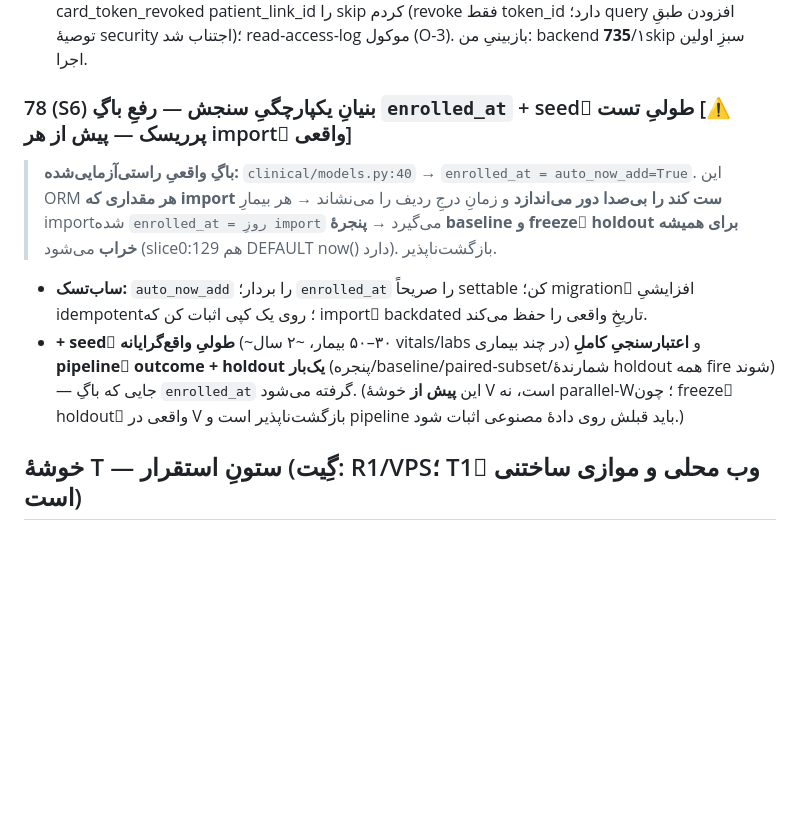
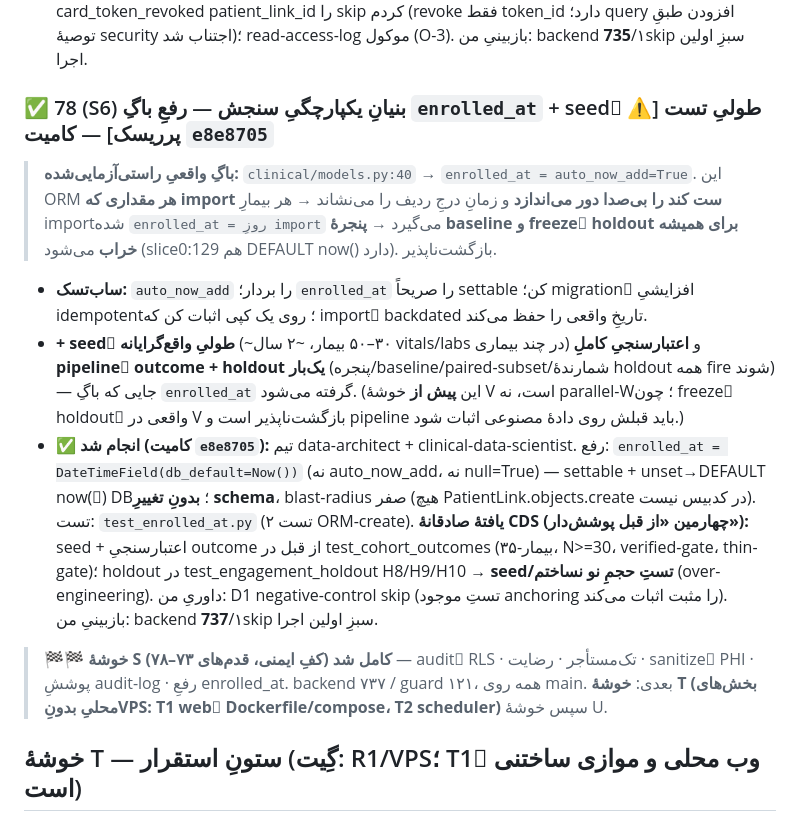
Before and after one commit to Emad211/clinic_managment, a Markdown page: halqe/docs/ROADMAP_MVP.md, the part around the change. GitHub-like rendering; blank space fills up the shorter version.

Commit message:
docs(halqe): mark MVP step 78 ✅ — cluster S (safety floor) complete (73–78)
Co-Authored-By: Claude Opus 4.8 (1M context) <noreply@anthropic.com>

```diff
--- a/halqe/docs/ROADMAP_MVP.md
+++ b/halqe/docs/ROADMAP_MVP.md
@@ -134,7 +134,7 @@ patient را لاگ می‌کنند؛ گپ‌ها را پر کن. (verification
   best-effort است). داوریِ من: رفعِ card_token_revoked patient_link_id را skip کردم (revoke فقط token_id دارد؛ query
   افزودن طبقِ توصیهٔ security اجتناب شد)؛ read-access-log موکول (O-3). بازبینیِ من: backend **735**/۱skip سبزِ اولین اجرا.
 
-### 78 (S6) بنیانِ یکپارچگیِ سنجش — رفعِ باگِ `enrolled_at` + seedِ طولیِ تست  [⚠️ پرریسک — پیش از هر importِ واقعی]
+### ✅ 78 (S6) بنیانِ یکپارچگیِ سنجش — رفعِ باگِ `enrolled_at` + seedِ طولیِ تست  [⚠️ پرریسک] — کامیت `e8e8705`
 > **باگِ واقعیِ راستی‌آزمایی‌شده:** `clinical/models.py:40` → `enrolled_at = auto_now_add=True`. این
 > ORM **هر مقداری که import ست کند را بی‌صدا دور می‌اندازد** و زمانِ درجِ ردیف را می‌نشاند → هر بیمارِ
 > import‌شده `enrolled_at = روزِ import` می‌گیرد → **پنجرهٔ baseline و freezeِ holdout برای همیشه
@@ -145,6 +145,15 @@ patient را لاگ می‌کنند؛ گپ‌ها را پر کن. (verification
   pipelineِ outcome + holdout یک‌بار** (پنجره/baseline/paired-subset/شمارندهٔ holdout همه fire شوند) —
   جایی که باگِ `enrolled_at` گرفته می‌شود. (این **پیش از** خوشهٔ V است، نه parallel-W؛ چون freezeِ holdoutِ
   واقعی در V بازگشت‌ناپذیر است و pipeline باید قبلش روی دادهٔ مصنوعی اثبات شود.)
+- **✅ انجام شد (کامیت `e8e8705`):** تیم data-architect + clinical-data-scientist. رفع: `enrolled_at = DateTimeField(db_default=Now())`
+  (نه auto_now_add، نه null=True) — settable + unset→DEFAULT now()ِ DB؛ **بدونِ تغییرِ schema**، blast-radius صفر (هیچ
+  PatientLink.objects.create در کدبیس نیست). تست: `test_enrolled_at.py` (۲ تست ORM-create). **یافتهٔ صادقانهٔ CDS (چهارمین
+  «از قبل پوشش‌دار»):** seed + اعتبارسنجیِ outcome از قبل در test_cohort_outcomes (۳۵-بیمار، N>=30، verified-gate، thin-gate)؛
+  holdout در test_engagement_holdout H8/H9/H10 → **seed/تستِ حجمِ نو نساختم** (over-engineering). داوریِ من: D1 negative-control
+  skip (تستِ موجود anchoring را مثبت اثبات می‌کند). بازبینیِ من: backend **737**/۱skip سبزِ اولین اجرا.
+
+> 🏁🏁 **خوشهٔ S (کفِ ایمنی، قدم‌های ۷۳–۷۸) کامل شد** — auditِ RLS · تک‌مستأجر · رضایت · sanitizeِ PHI · پوششِ audit-log · رفعِ enrolled_at.
+> backend ۷۳۷ / guard ۱۲۱، همه روی main. بعدی: **خوشهٔ T (بخش‌های محلیِ بدونِ‌VPS: T1 webِ Dockerfile/compose، T2 scheduler)** سپس خوشهٔ U.
 
 ## خوشهٔ T — ستونِ استقرار  (گِیت: R1/VPS؛ T1ِ وب **محلی و موازی** ساختنی است)
 
```
